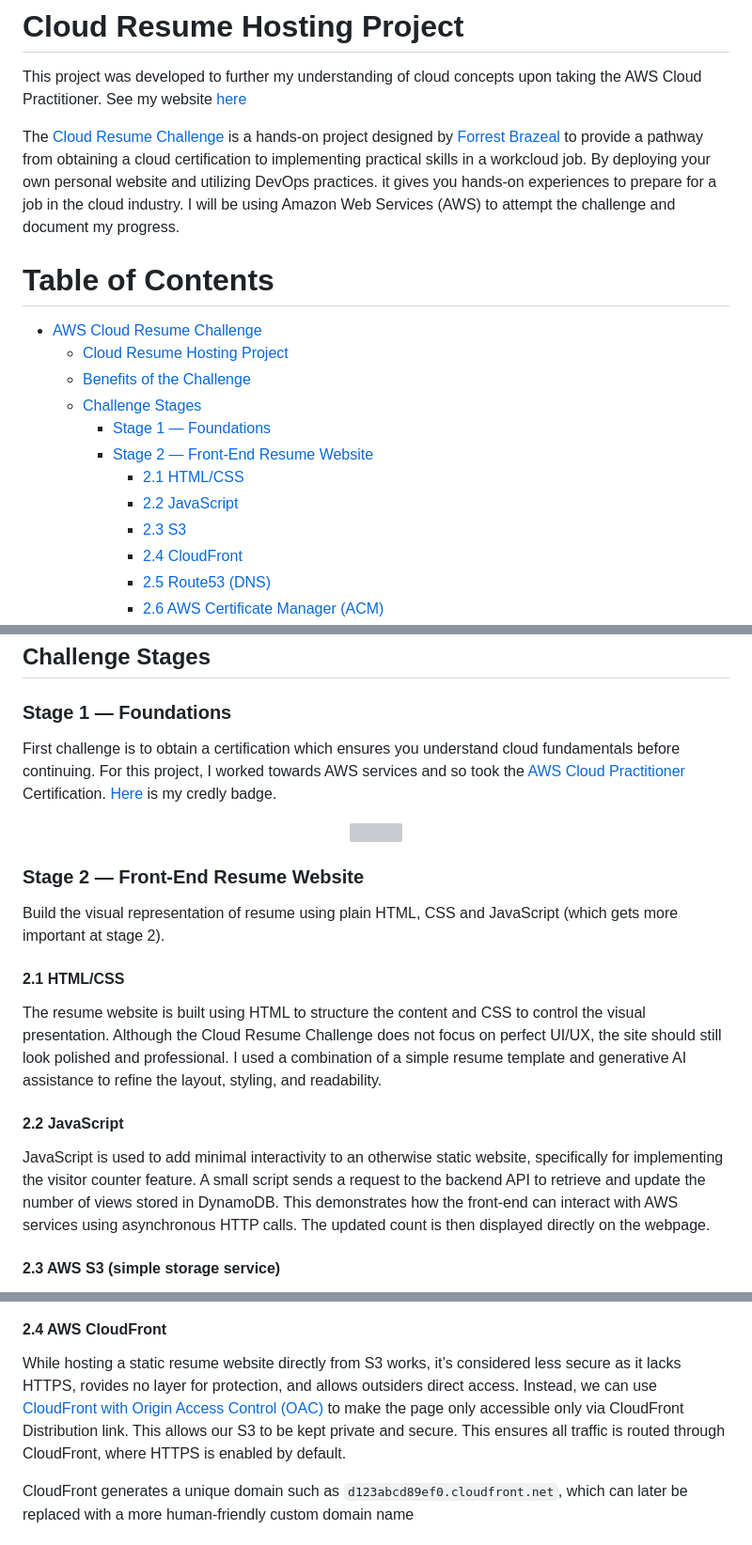
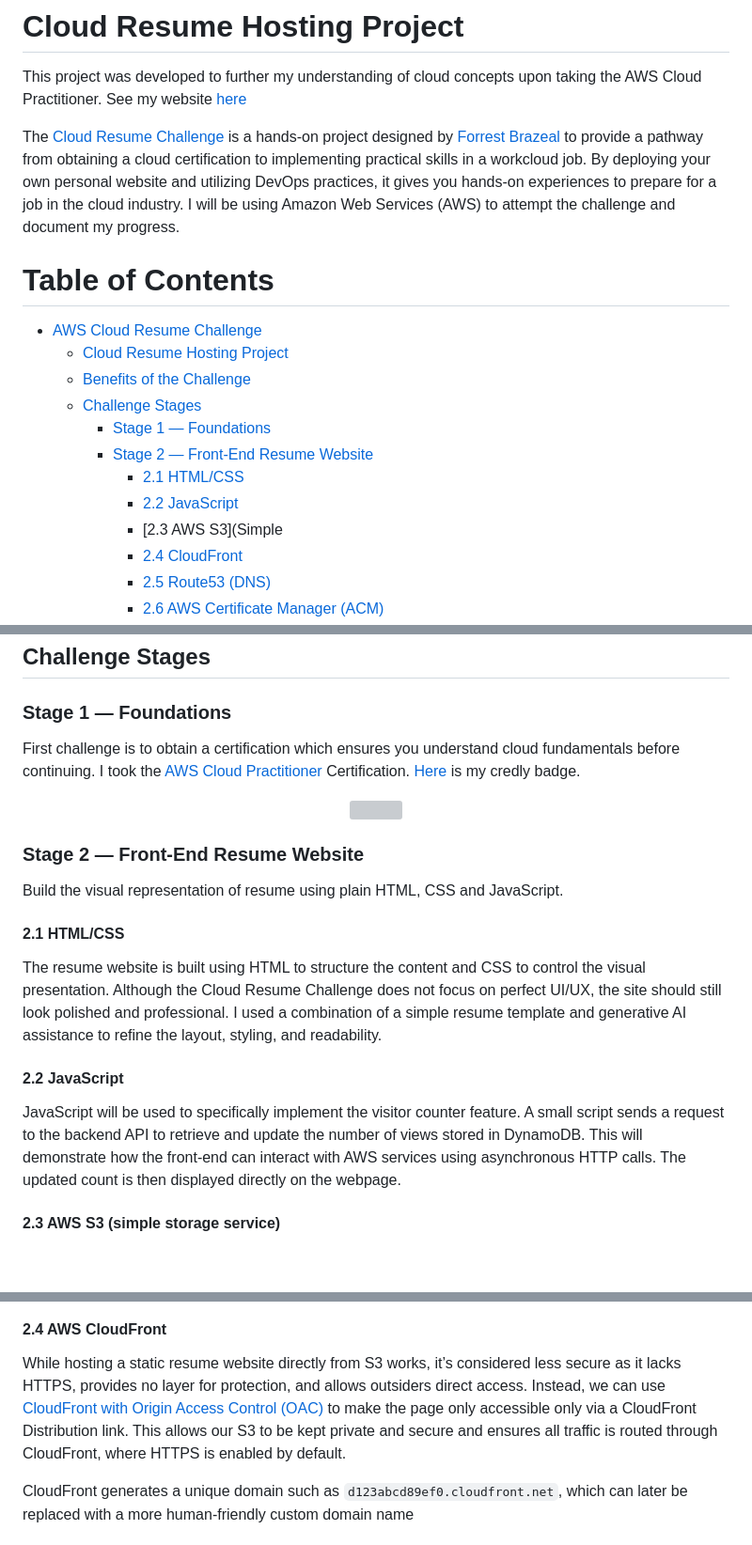
Before and after one commit to knguyenOS/aws-cloud-resume-challenge, a Markdown page: README.md, 3 parts joined by grey strips. Shown: that part at 94% size. Rendered like a GitHub page; blank space fills up the shorter version; grey boxes are pictures that could not be loaded.

Commit message:
Fix typos and improve clarity in README.md

```diff
--- a/README.md
+++ b/README.md
@@ -4,7 +4,7 @@
 # Cloud Resume Hosting Project
 This project was developed to further my understanding of cloud concepts upon taking the AWS Cloud Practitioner. See my website [here](http://khangcloud.com)
 
-The [Cloud Resume Challenge](https://cloudresumechallenge.dev/) is a hands-on project designed by [Forrest Brazeal](https://forrestbrazeal.com/) to provide a pathway from obtaining a cloud certification to implementing practical skills in a workcloud job. By deploying your own personal website and utilizing DevOps practices. it gives you hands-on experiences to prepare for a job in the cloud industry. I will be using Amazon Web Services (AWS) to attempt the challenge and document my progress.
+The [Cloud Resume Challenge](https://cloudresumechallenge.dev/) is a hands-on project designed by [Forrest Brazeal](https://forrestbrazeal.com/) to provide a pathway from obtaining a cloud certification to implementing practical skills in a workcloud job. By deploying your own personal website and utilizing DevOps practices, it gives you hands-on experiences to prepare for a job in the cloud industry. I will be using Amazon Web Services (AWS) to attempt the challenge and document my progress.
 
 
 # Table of Contents
@@ -16,7 +16,7 @@ The [Cloud Resume Challenge](https://cloudresumechallenge.dev/) is a hands-on pr
     - [Stage 2 — Front-End Resume Website](#stage-2--front-end-resume-website)
       - [2.1 HTML/CSS](#21-htmlcss)
       - [2.2 JavaScript](#22-javascript)
-      - [2.3 S3](#23-s3)
+      - [2.3 AWS S3](Simple
       - [2.4 CloudFront](#24-cloudfront)
       - [2.5 Route53 (DNS)](#25-route53-dns)
       - [2.6 AWS Certificate Manager (ACM)](#26-aws-certificate-manager-acm)
@@ -38,21 +38,22 @@ The [Cloud Resume Challenge](https://cloudresumechallenge.dev/) is a hands-on pr
 
 ## Challenge Stages
 ### Stage 1 — Foundations
-First challenge is to obtain a certification which ensures you understand cloud fundamentals before continuing. For this project, I worked towards AWS services and so took the [AWS Cloud Practitioner](https://aws.amazon.com/certification/certified-cloud-practitioner/) Certification. [Here](https://www.credly.com/badges/81a987db-7829-4954-88d2-c5cf20330e22/public_url) is my credly badge.
+First challenge is to obtain a certification which ensures you understand cloud fundamentals before continuing. I took the [AWS Cloud Practitioner](https://aws.amazon.com/certification/certified-cloud-practitioner/) Certification. [Here](https://www.credly.com/badges/81a987db-7829-4954-88d2-c5cf20330e22/public_url) is my credly badge.
 
 <p align="center">
   <img src="https://images.credly.com/size/340x340/images/00634f82-b07f-4bbd-a6bb-53de397fc3a6/image.png" width="200">
 </p>
 
-
 ### Stage 2 — Front-End Resume Website
-Build the visual representation of resume using plain HTML, CSS and JavaScript (which gets more important at stage 2).
+Build the visual representation of resume using plain HTML, CSS and JavaScript.
 
 #### 2.1 HTML/CSS
 The resume website is built using HTML to structure the content and CSS to control the visual presentation. Although the Cloud Resume Challenge does not focus on perfect UI/UX, the site should still look polished and professional. I used a combination of a simple resume template and generative AI assistance to refine the layout, styling, and readability.
 
+
+
 #### 2.2 JavaScript
-JavaScript is used to add minimal interactivity to an otherwise static website, specifically for implementing the visitor counter feature. A small script sends a request to the backend API to retrieve and update the number of views stored in DynamoDB. This demonstrates how the front-end can interact with AWS services using asynchronous HTTP calls. The updated count is then displayed directly on the webpage.
+JavaScript will be used to specifically implement the visitor counter feature. A small script sends a request to the backend API to retrieve and update the number of views stored in DynamoDB. This will demonstrate how the front-end can interact with AWS services using asynchronous HTTP calls. The updated count is then displayed directly on the webpage.
 
 #### 2.3 AWS S3 (simple storage service)
 After completing the website, I stored the files into an S3 bucket which has the ability to host static websites. To make the site publicly accessible, I configure the bucket for public access, added a bucket policy granting read permissions, and enable static website hosting with an index document. Once set up, I was able to access the website via the S3 bucket’s website endpoint.
@@ -60,7 +61,7 @@ After completing the website, I stored the files into an S3 bucket which has the
 ![S3](/Assets/S3.png)
 
 #### 2.4 AWS CloudFront
-While hosting a static resume website directly from S3 works, it’s considered less secure as it lacks HTTPS, rovides no layer for protection, and allows outsiders direct access. Instead, we can use [CloudFront with Origin Access Control (OAC)](https://docs.aws.amazon.com/AmazonCloudFront/latest/DeveloperGuide/private-content-restricting-access-to-s3.html) to make the page only accessible only via CloudFront Distribution link. This allows our S3 to be kept private and secure. This ensures all traffic is routed through CloudFront, where HTTPS is enabled by default.
+While hosting a static resume website directly from S3 works, it’s considered less secure as it lacks HTTPS, provides no layer for protection, and allows outsiders direct access. Instead, we can use [CloudFront with Origin Access Control (OAC)](https://docs.aws.amazon.com/AmazonCloudFront/latest/DeveloperGuide/private-content-restricting-access-to-s3.html) to make the page only accessible only via a CloudFront Distribution link. This allows our S3 to be kept private and secure and ensures all traffic is routed through CloudFront, where HTTPS is enabled by default.
 
 CloudFront generates a unique domain such as `d123abcd89ef0.cloudfront.net`, which can later be replaced with a more human-friendly custom domain name
 
```
Also changed, not shown: other parts of README.md (+3 -3 lines).
